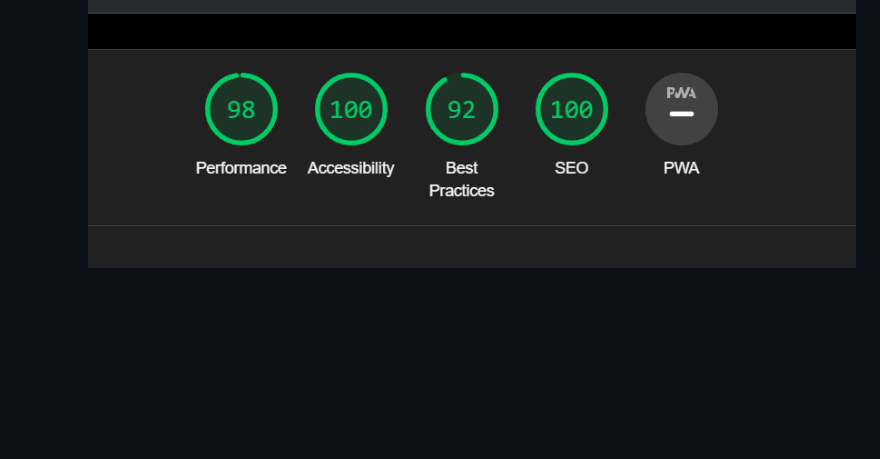
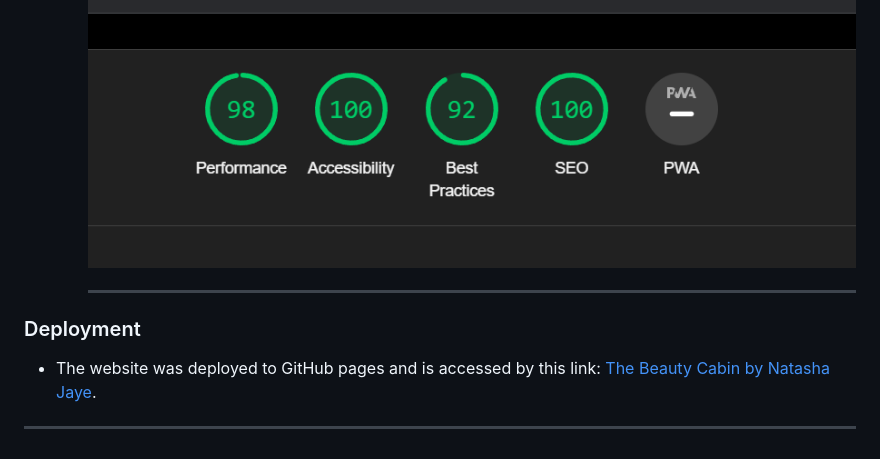
Before and after one commit to LFG115/beauty-cabin, a Markdown page: README.md, the part around one of its changes. Rendered like a GitHub page; blank space fills up the shorter version.

Commit message:
add deployed link and source

```diff
--- a/README.md
+++ b/README.md
@@ -159,3 +159,14 @@ It also suggests you follow our socials which are located at the bottom of the p
 
   - Using lighthouse in devtools I confirmed that the website is performing well.
     ![Performance lighthouse score](/assets/images/light_house.png)
+
+
+    ---
+
+
+### Deployment
+
+- The website was deployed to GitHub pages and is accessed by this link: [The Beauty Cabin by Natasha Jaye](https://lfg115.github.io/beauty-cabin/index.html).
+
+
+---
```
Also changed, not shown: other parts of README.md (+7 -7 lines).
